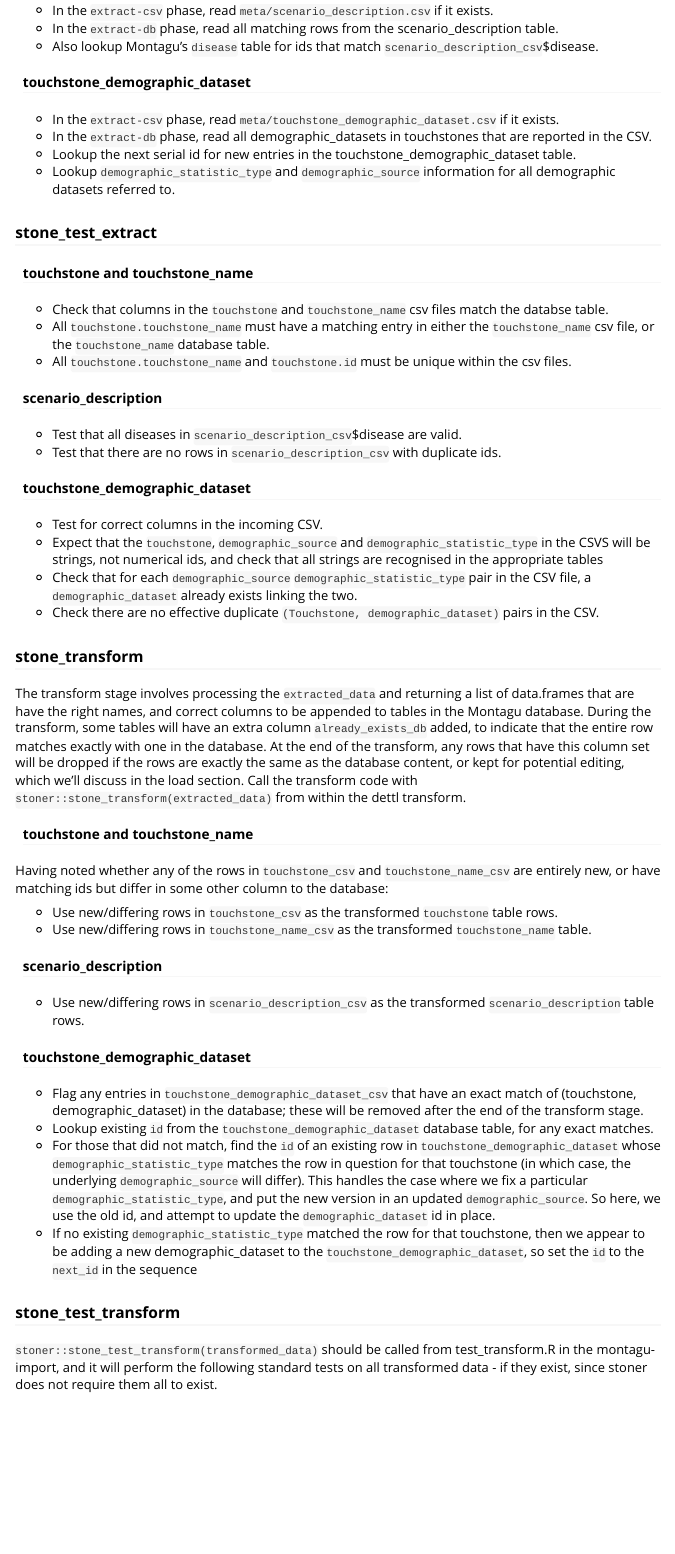
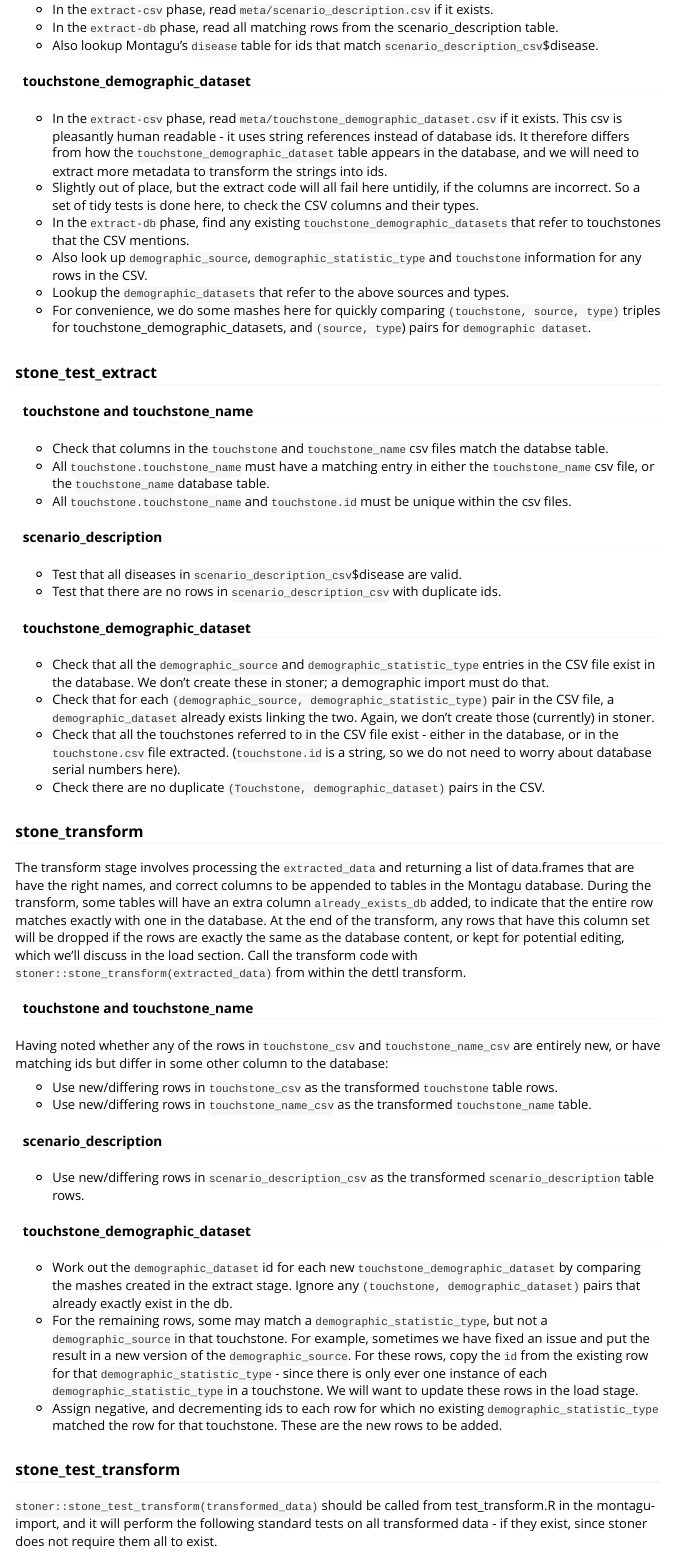
Before and after one commit to vimc/stoner, an R Markdown document (vignettes/stoner.Rmd): the page in a window 1100 px wide, from 1310 px down before the commit and from 1330 px down after it, so that both start at the same text. Rendered offline with R 4.5, knitr and Pandoc, with nearby package versions.

Commit message:
Update vignette and drop two unnecessary lines

```diff
--- a/vignettes/stoner.Rmd
+++ b/vignettes/stoner.Rmd
@@ -78,11 +78,18 @@ The metadata files are expected to be in a folder called `meta`, within the impo
 #### touchstone_demographic_dataset
 
   * In the `extract-csv` phase, read `meta/touchstone_demographic_dataset.csv` if it exists.
-  * In the `extract-db` phase, read all demographic_datasets in touchstones that
-    are reported in the CSV.
-  * Lookup the next serial id for new entries in the touchstone_demographic_dataset table.
-  * Lookup `demographic_statistic_type` and `demographic_source` information for all
-    demographic datasets referred to.
+    This csv is pleasantly human readable - it uses string references instead of database ids.
+    It therefore differs from how the `touchstone_demographic_dataset` table appears in the
+    database, and we will need to extract more metadata to transform the strings into ids.
+  * Slightly out of place, but the extract code will all fail here untidily, if the columns are
+    incorrect. So a set of tidy tests is done here, to check the CSV columns and their types.
+  * In the `extract-db` phase, find any existing `touchstone_demographic_datasets` that refer to
+    touchstones that the CSV mentions.
+  * Also look up `demographic_source`, `demographic_statistic_type` and `touchstone` information
+    for any rows in the CSV.
+  * Lookup the `demographic_datasets` that refer to the above sources and types.
+  * For convenience, we do some mashes here for quickly comparing `(touchstone, source, type)`
+    triples for touchstone_demographic_datasets, and `(source, type`) pairs for `demographic dataset`.
 
 ### stone_test_extract
 
@@ -99,14 +106,14 @@ The metadata files are expected to be in a folder called `meta`, within the impo
   * Test that there are no rows in `scenario_description_csv` with duplicate ids.
 
 #### touchstone_demographic_dataset
-
-  * Test for correct columns in the incoming CSV.
-  * Expect that the `touchstone`, `demographic_source` and `demographic_statistic_type` in the CSVS
-    will be strings, not numerical ids, and check that all strings are recognised in the appropriate
-    tables
-  * Check that for each `demographic_source` `demographic_statistic_type` pair in the CSV file, a
-    `demographic_dataset` already exists linking the two.
-  * Check there are no effective duplicate `(Touchstone, demographic_dataset)` pairs in the CSV.
+  * Check that all the `demographic_source` and `demographic_statistic_type` entries in the CSV file
+    exist in the database. We don't create these in stoner; a demographic import must do that.
+  * Check that for each `(demographic_source, demographic_statistic_type)` pair in the CSV file, a
+    `demographic_dataset` already exists linking the two. Again, we don't create those (currently) in stoner.
+  * Check that all the touchstones referred to in the CSV file exist - either in the database, or in
+    the `touchstone.csv` file extracted. (`touchstone.id` is a string, so we do not need to worry about
+    database serial numbers here).
+  * Check there are no duplicate `(Touchstone, demographic_dataset)` pairs in the CSV.
 
 ### stone_transform
 
@@ -133,19 +140,16 @@ new, or have matching ids but differ in some other column to the database:
 
 #### touchstone_demographic_dataset
 
-  * Flag any entries in `touchstone_demographic_dataset_csv` that have an exact match of
-    (touchstone, demographic_dataset) in the database; these will be removed after the end of
-    the transform stage.
-  * Lookup existing `id` from the `touchstone_demographic_dataset` database table, for any
-    exact matches.
-  * For those that did not match, find the `id` of an existing row in `touchstone_demographic_dataset`
-    whose `demographic_statistic_type` matches the row in question for that touchstone (in which case,
-    the underlying `demographic_source` will differ). This handles the case where we fix a particular
-    `demographic_statistic_type`, and put the new version in an updated `demographic_source`. So here,
-    we use the old id, and attempt to update the `demographic_dataset` id in place.
-  * If no existing `demographic_statistic_type` matched the row for that touchstone, then we appear
-    to be adding a new demographic_dataset to the `touchstone_demographic_dataset`, so set the `id`
-    to the `next_id` in the sequence
+  * Work out the `demographic_dataset` id for each new `touchstone_demographic_dataset` by comparing
+    the mashes created in the extract stage. Ignore any `(touchstone, demographic_dataset)` pairs that
+    already exactly exist in the db.
+  * For the remaining rows, some may match a `demographic_statistic_type`, but not a `demographic_source`
+    in that touchstone. For example, sometimes we have fixed an issue and put the result in a new
+    version of the `demographic_source`. For these rows, copy the `id` from the existing row for that
+    `demographic_statistic_type` - since there is only ever one instance of each `demographic_statistic_type`
+    in a touchstone. We will want to update these rows in the load stage.
+  * Assign negative, and decrementing ids to each row for which no existing `demographic_statistic_type`
+    matched the row for that touchstone. These are the new rows to be added.
 
 ### stone_test_transform
 
```
Also changed, not shown: R/touchstone_demographic_dataset.R (+35 -39 lines), vignettes/stoner.Rmd (26 more changed lines).
